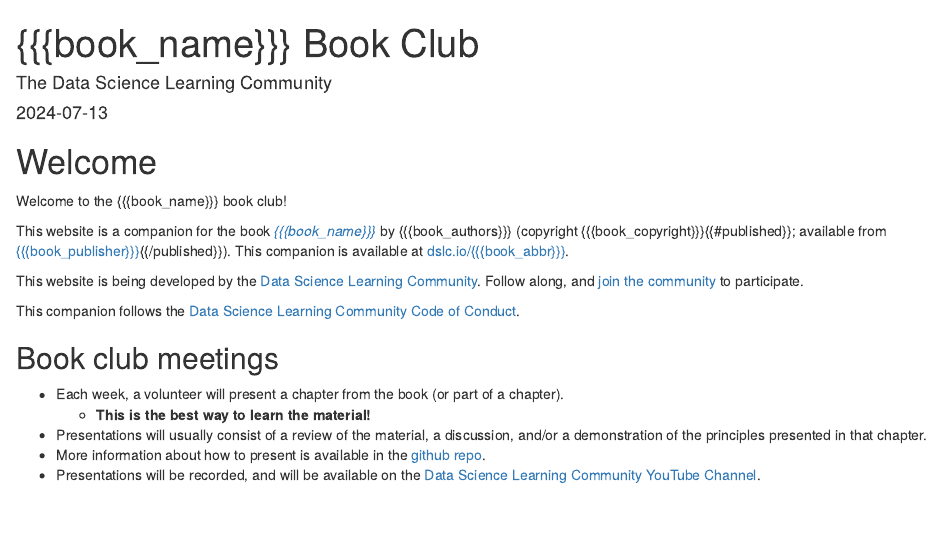
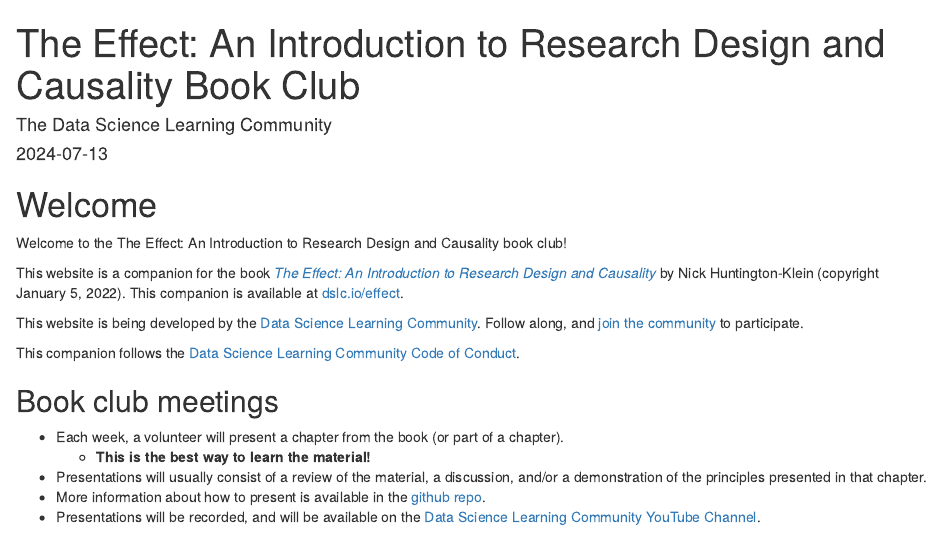
Before and after one commit to r4ds/bookclub-effect, an R Markdown document (index.Rmd): the page in a window 1100 px wide, from its top. Rendered offline with R 4.5, knitr and Pandoc, with nearby package versions; drawn as R Markdown's standard HTML page in place of the format the file asks for.

Commit message:
Finish setup.

```diff
--- a/_bookdown.yml
+++ b/_bookdown.yml
@@ -1,6 +1,6 @@
-book_filename: "bookclub-{{{book_abbr}}}"
-repo: https://github.com/r4ds/bookclub-{{{book_abbr}}}
-edit: "https://github.com/r4ds/bookclub-{{{book_abbr}}}/edit/main/%s"
+book_filename: "bookclub-effect"
+repo: https://github.com/r4ds/bookclub-effect
+edit: "https://github.com/r4ds/bookclub-effect/edit/main/%s"
 output_dir: "_book"
 delete_merged_file: true
 language:
--- a/_output.yml
+++ b/_output.yml
@@ -5,11 +5,11 @@
     toc:
       collapse: section
       before: |
-        <li><a href="./">{{{book_name}}} Book Club</a></li>
+        <li><a href="./">The Effect: An Introduction to Research Design and Causality Book Club</a></li>
       after: |
         <li><a href="https://github.com/rstudio/bookdown" target="blank">Published with bookdown</a></li>
     edit:
-      link: https://github.com/r4ds/bookclub-{{{book_abbr}}}/edit/main/%s
+      link: https://github.com/r4ds/bookclub-effect/edit/main/%s
       text: "Edit"
     sharing:
       github: yes
--- a/index.Rmd
+++ b/index.Rmd
@@ -1,5 +1,5 @@
 ---
-title: "{{{book_name}}} Book Club"
+title: "The Effect: An Introduction to Research Design and Causality Book Club"
 author: "The Data Science Learning Community"
 date: "`r Sys.Date()`"
 site: bookdown::bookdown_site
@@ -7,16 +7,16 @@
 bibliography: book.bib
 biblio-style: apalike
 link-citations: yes
-github-repo: r4ds/bookclub-{{{book_abbr}}}
-description: "This website is the product of the Data Science Learning Community's {{{book_name}}} Book Club."
+github-repo: r4ds/bookclub-effect
+description: "This website is the product of the Data Science Learning Community's The Effect: An Introduction to Research Design and Causality Book Club."
 ---
 
 # Welcome {-}
 
-Welcome to the {{{book_name}}} book club!
+Welcome to the The Effect: An Introduction to Research Design and Causality book club!
 
-This website is a companion for the book [_{{{book_name}}}_]({{{book_url}}}) by {{{book_authors}}} (copyright {{{book_copyright}}}{{#published}}; available from [{{{book_publisher}}}]({{{book_publisher_url}}}){{/published}}).
-This companion is available at [dslc.io/{{{book_abbr}}}](https://dslc.io/{{{book_abbr}}}).
+This website is a companion for the book [_The Effect: An Introduction to Research Design and Causality_](https://theeffectbook.net/index.html) by Nick Huntington-Klein (copyright January 5, 2022).
+This companion is available at [dslc.io/effect](https://dslc.io/effect).
 
 This website is being developed by the [Data Science Learning Community](https://dslc.io). Follow along, and [join the community](https://dslc.io/join) to participate.
 
@@ -27,7 +27,7 @@
 - Each week, a volunteer will present a chapter from the book (or part of a chapter).
   - **This is the best way to learn the material!**
 - Presentations will usually consist of a review of the material, a discussion, and/or a demonstration of the principles presented in that chapter.
-- More information about how to present is available in the [github repo](https://github.com/r4ds/bookclub-{{{book_abbr}}}).
+- More information about how to present is available in the [github repo](https://github.com/r4ds/bookclub-effect).
 - Presentations will be recorded, and will be available on the [Data Science Learning Community YouTube Channel](https://dslc.io/youtube).
 
 ## Pace {-}
```
Also changed, not shown: README.md, 4 other files.
